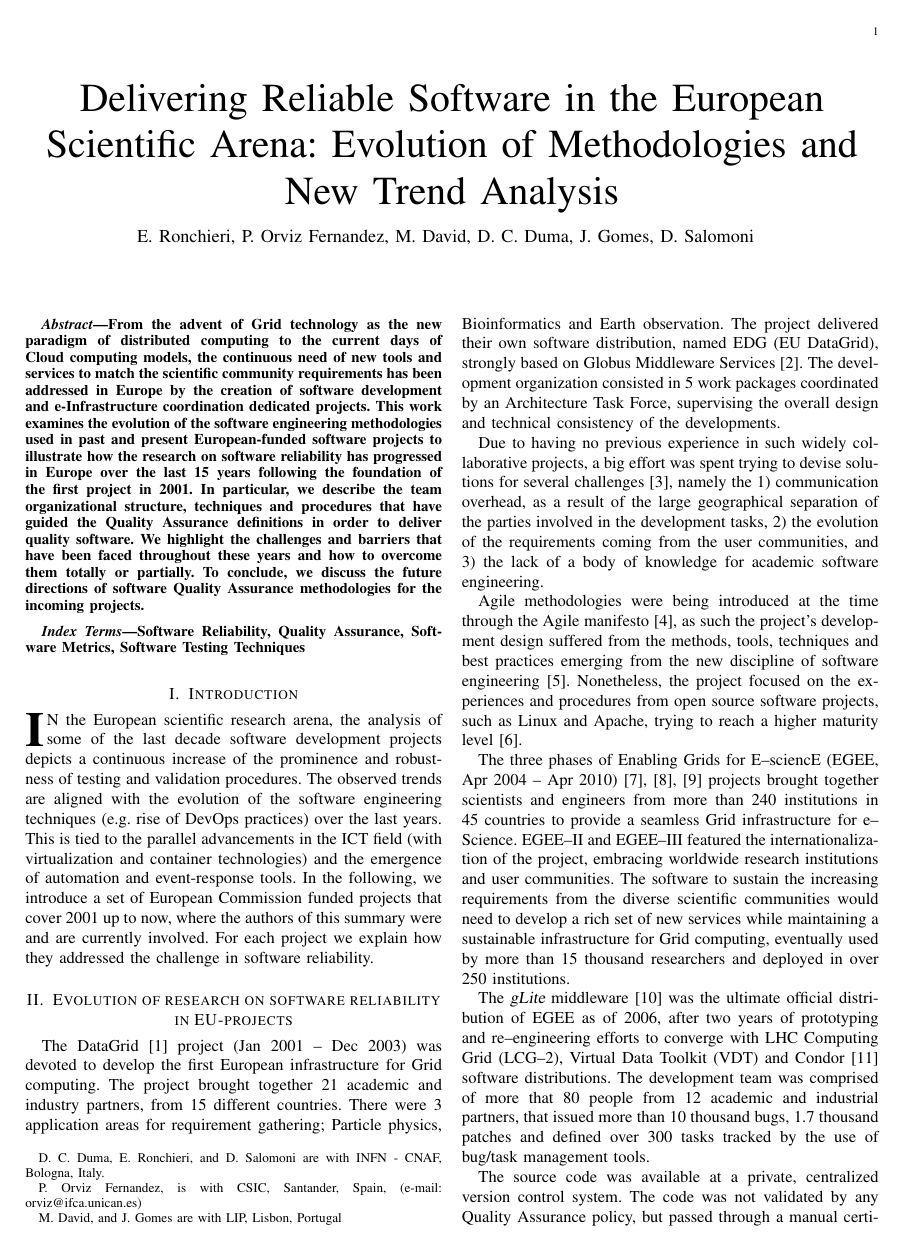
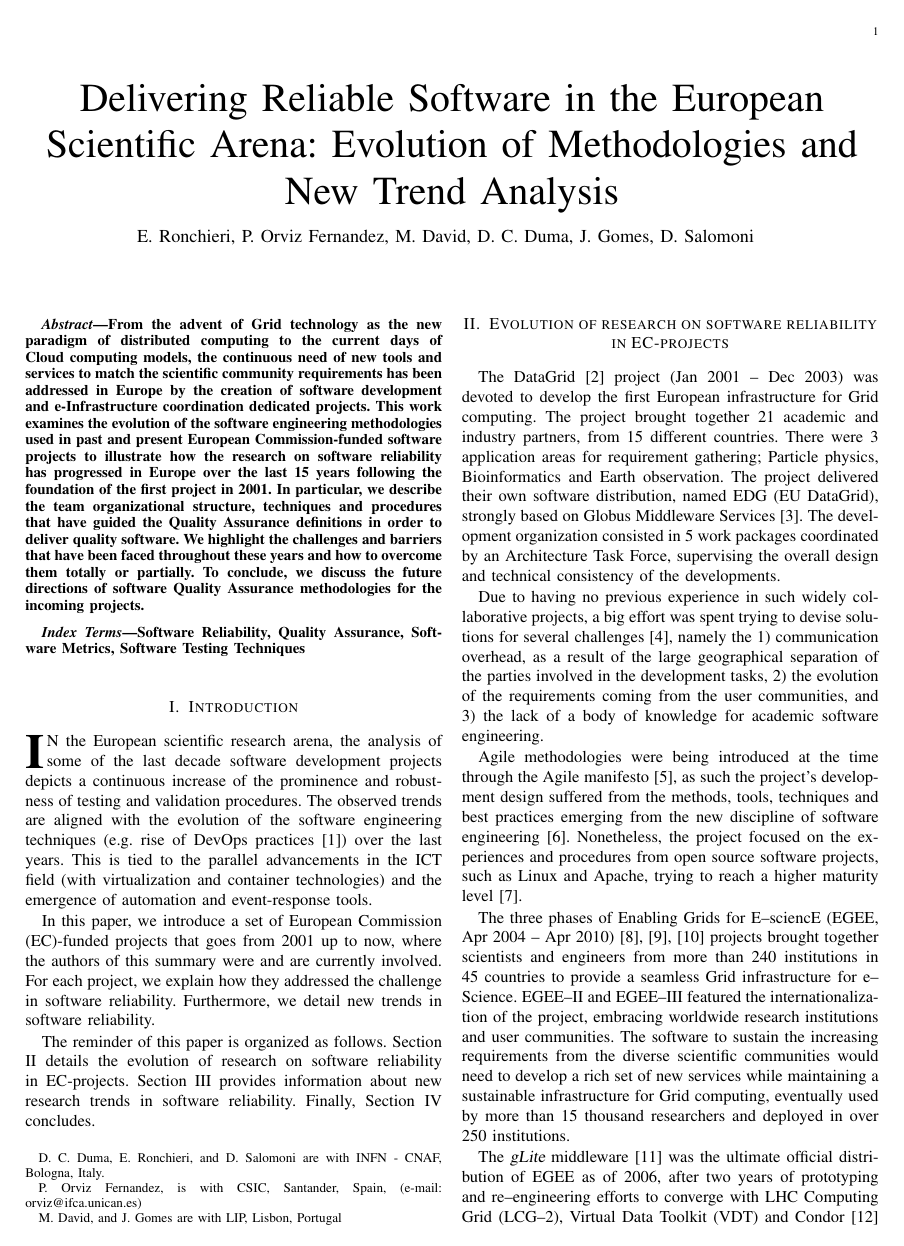
Before and after one commit to VibhutiDKhanduri/paper-ieee-software-reliability, a LaTeX paper (paper-ieee-trans.tex): page 1 of 7. Compiled offline with pdfLaTeX; a missing font is replaced by an installed copy or a similar font; a LaTeX package or settings file that is missing is left out.

Commit message:
added changes

```diff
--- a/paper-ieee-trans.tex
+++ b/paper-ieee-trans.tex
@@ -36,7 +36,7 @@ of new tools and services to match the scientific community requirements has bee
 addressed in Europe by the creation of software development and
 e-Infrastructure coordination dedicated projects. This work examines the
 evolution of the software engineering methodologies used in past and present
-European-funded software projects to illustrate how the research on software
+European Commission-funded software projects to illustrate how the research on software
 reliability has progressed in Europe over the last 15 years following the
 foundation of the first project in 2001. In particular, we describe the team
 organizational structure, techniques and procedures that have guided the Quality
@@ -59,15 +59,19 @@ Techniques
 some of the last decade software development projects depicts a continuous
 increase of the prominence and robustness of testing and validation procedures.
 The observed trends are aligned with the evolution of the software engineering
-techniques (e.g. rise of DevOps practices) over the last years. This is tied to
+techniques (e.g. rise of DevOps practices \cite{zhu}) over the last years. This is tied to
 the parallel advancements in the ICT field (with virtualization and container
-technologies) and the emergence of automation and event-response tools. In the
-following, we introduce a set of European Commission funded projects that cover
+technologies) and the emergence of automation and event-response tools.
+
+In this paper, we introduce a set of European Commission (EC)-funded projects that goes from
 2001 up to now, where the authors of this summary were and are currently
-involved. For each project we explain how they addressed the challenge in
-software reliability.
+involved. For each project, we explain how they addressed the challenge in
+software reliability. Furthermore, we detail new trends in software reliability.
 
-\section{Evolution of research on software reliability in EU-projects}
+The reminder of this paper is organized as follows. Section \ref{sec:ev} details the evolution of research on software reliability in EC-projects. Section \ref{sec:ntsr} provides information about new research trends in software reliability. Finally, Section \ref{sec:con} concludes.
+
+\section{Evolution of research on software reliability in EC-projects}
+\label{sec:ev}
 
 The DataGrid \cite{cordis:datagrid} project (Jan 2001 -- Dec 2003) was devoted
 to develop the first European infrastructure for Grid computing. The project
```
Also changed, not shown: paper-ieee-trans.tex (9 more changed lines).
